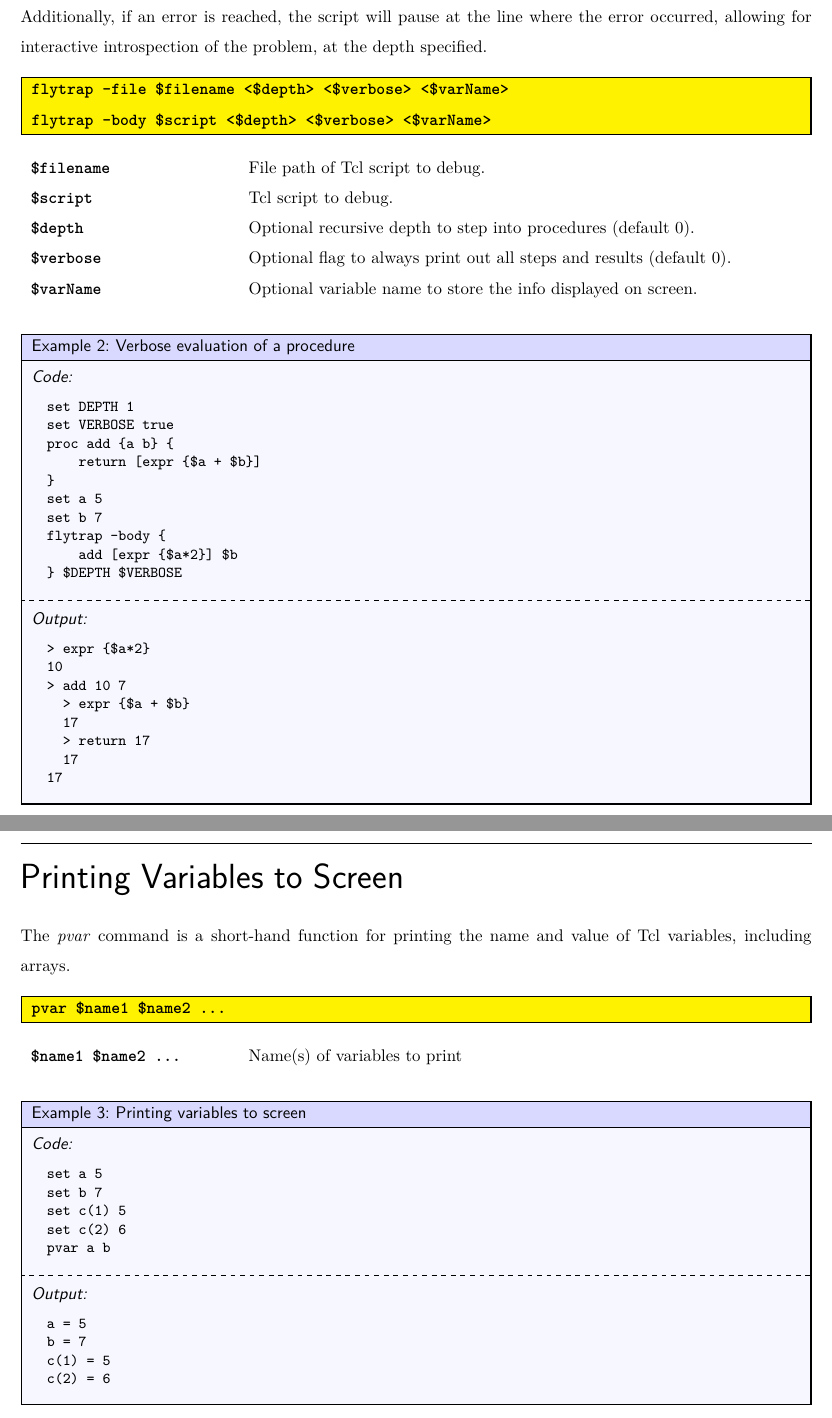
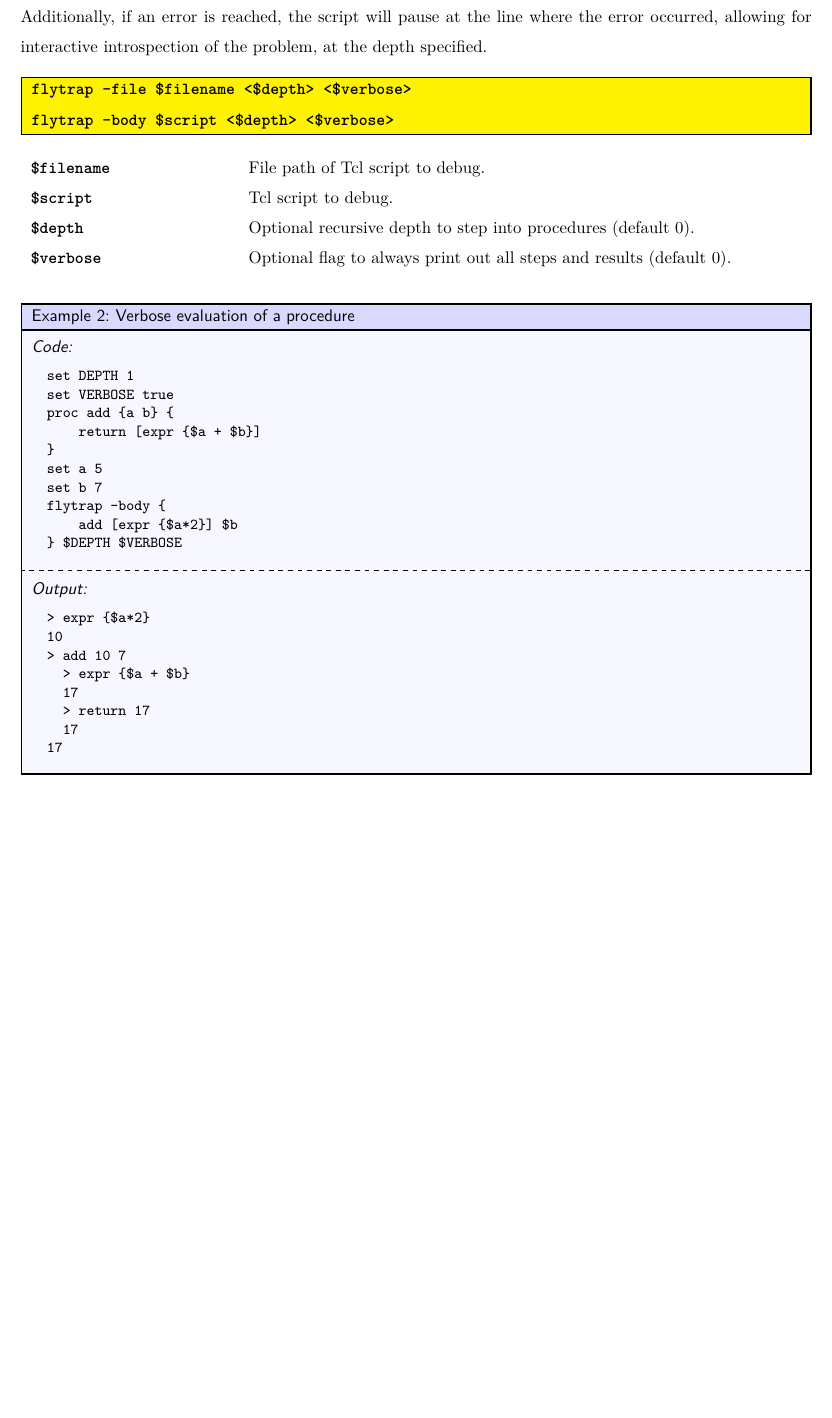
Before and after one commit to ambaker1/flytrap, a LaTeX paper (doc/flytrap.tex): two parts of pages 3 and 4 of 6 before the commit and part of page 3 of 3 after it, the two joined at a grey line, cut so that both start at the same text, the shorter picture padded with empty space. Compiled offline with pdfLaTeX.

Commit message:
Removed documentation for old commands.
flytrap is just flytrap and pause now.

```diff
--- a/doc/flytrap.tex
+++ b/doc/flytrap.tex
@@ -48,20 +48,18 @@ PAUSED...
 Note: If in interactive mode, there may not be a file to pause in.
 In this case, it will list the procedure or script where the pause occurred.
 \clearpage
-
 \section{Advanced Tcl Debugger}
 The \cmdlink{flytrap} command parses a Tcl script, and prints out the evaluation steps and results if an error is reached.
 Additionally, if an error is reached, the script will pause at the line where the error occurred, allowing for interactive introspection of the problem, at the depth specified.
 \begin{syntax}
-\command{flytrap} -file \$filename <\$depth> <\$verbose> <\$varName> \\
-flytrap -body \$script <\$depth> <\$verbose> <\$varName>
+\command{flytrap} -file \$filename <\$depth> <\$verbose> \\
+flytrap -body \$script <\$depth> <\$verbose>
 \end{syntax}
 \begin{args}
 \$filename & File path of Tcl script to debug. \\
 \$script & Tcl script to debug. \\
 \$depth & Optional recursive depth to step into procedures (default 0). \\
-\$verbose & Optional flag to always print out all steps and results (default 0). \\
-\$varName & Optional variable name to store the info displayed on screen.
+\$verbose & Optional flag to always print out all steps and results (default 0).
 \end{args}
 
 \begin{example}{Verbose evaluation of a procedure}
@@ -89,32 +87,3 @@ flytrap -body {
 17
 \end{lstlisting}
 \end{example}
-\clearpage
-
-\section{Printing Variables to Screen}
-The \cmdlink{pvar} command is a short-hand function for printing the name and value of Tcl variables, including arrays.
-\begin{syntax}
-\command{pvar} \$name1 \$name2 ...
-\end{syntax}
-\begin{args}
-\$name1 \$name2 ... & Name(s) of variables to print
-\end{args}
-
-\begin{example}{Printing variables to screen}
-\begin{lstlisting}
-set a 5
-set b 7
-set c(1) 5
-set c(2) 6
-pvar a b
-\end{lstlisting}
-\tcblower
-\begin{lstlisting}
-a = 5
-b = 7
-c(1) = 5
-c(2) = 6
-\end{lstlisting}
-\end{example}
-
-\clearpage
```
Also changed, not shown: doc/figures/workspace.png (deleted), doc/flytrap.tex (41 more changed lines), 2 other files.
